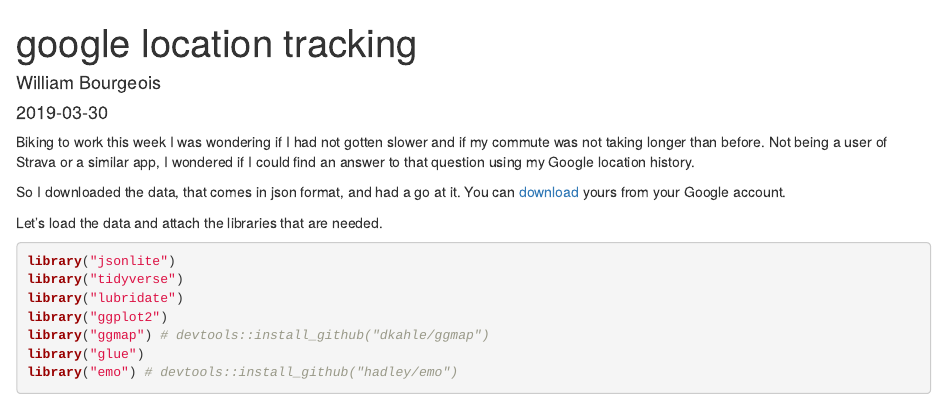
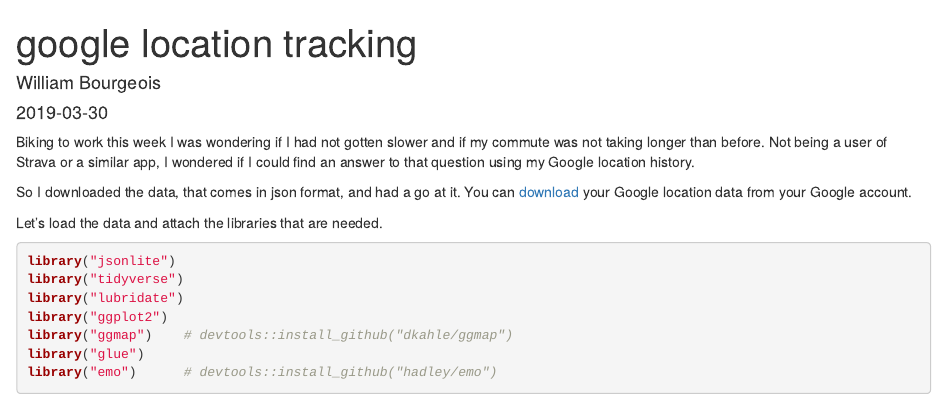
Before and after one commit to madcap1090/blog, an R Markdown document (content/post/2019-03-30-google-location-tracking.Rmd): the page in a window 1100 px wide, from its top. Rendered offline with R 4.5, knitr and Pandoc, with nearby package versions; some code elsewhere in the file could not run offline.

```diff
--- a/content/post/2019-03-30-google-location-tracking.Rmd
+++ b/content/post/2019-03-30-google-location-tracking.Rmd
@@ -11,7 +11,7 @@
 
 Biking to work this week I was wondering if I had not gotten slower and if my commute was not taking longer than before. Not being a user of Strava or a similar app, I wondered if I could find an answer to that question using my Google location history.
 
-So I downloaded the data, that comes in json format, and had a go at it. You can [download](https://takeout.google.com/settings/takeout) yours from your Google account.
+So I downloaded the data, that comes in json format, and had a go at it. You can [download](https://takeout.google.com/settings/takeout) your Google location data from your Google account.
 
 Let's load the data and attach the libraries that are needed.
 
```
Also changed, not shown: content/post/2019-03-30-google-location-tracking.Rmd (6 more changed lines).
